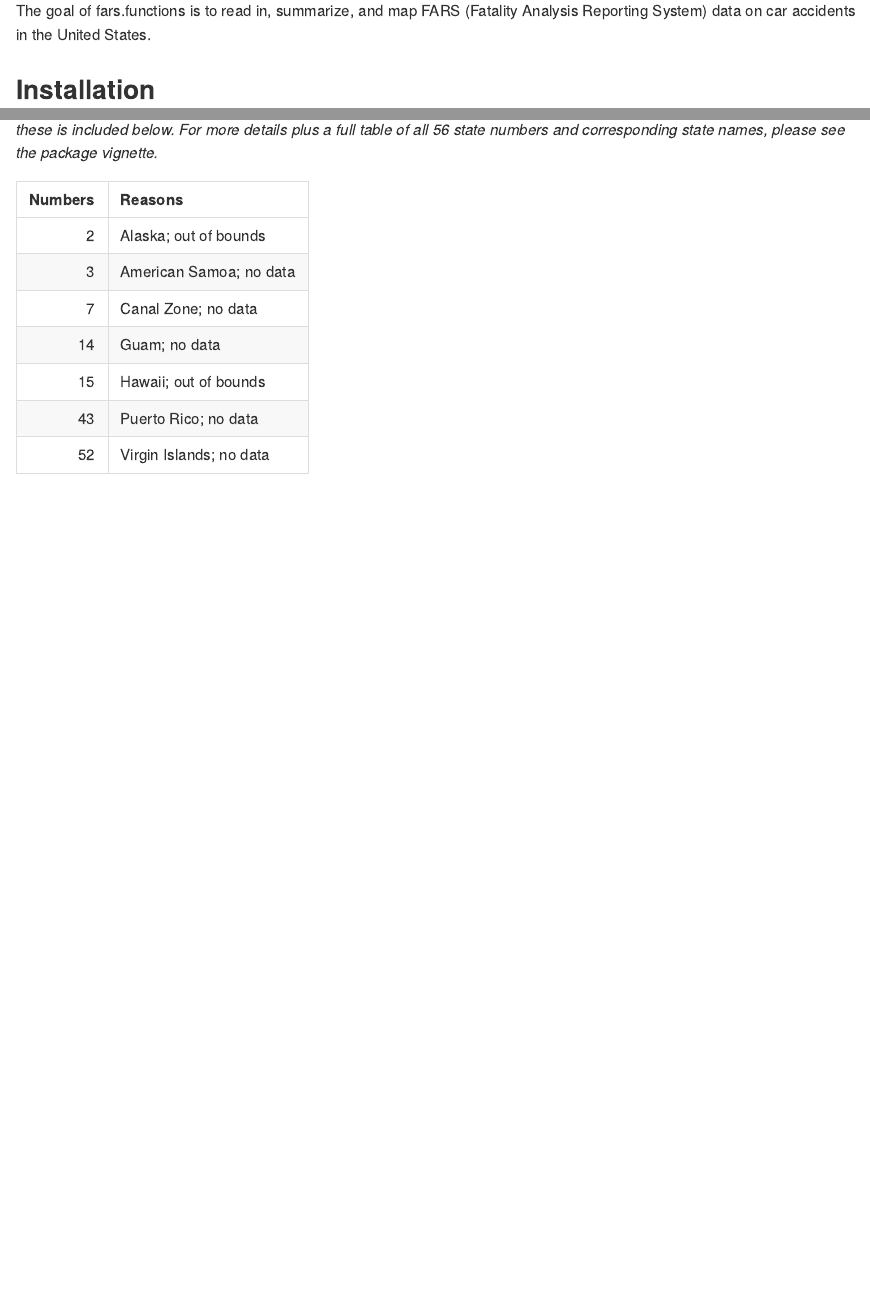
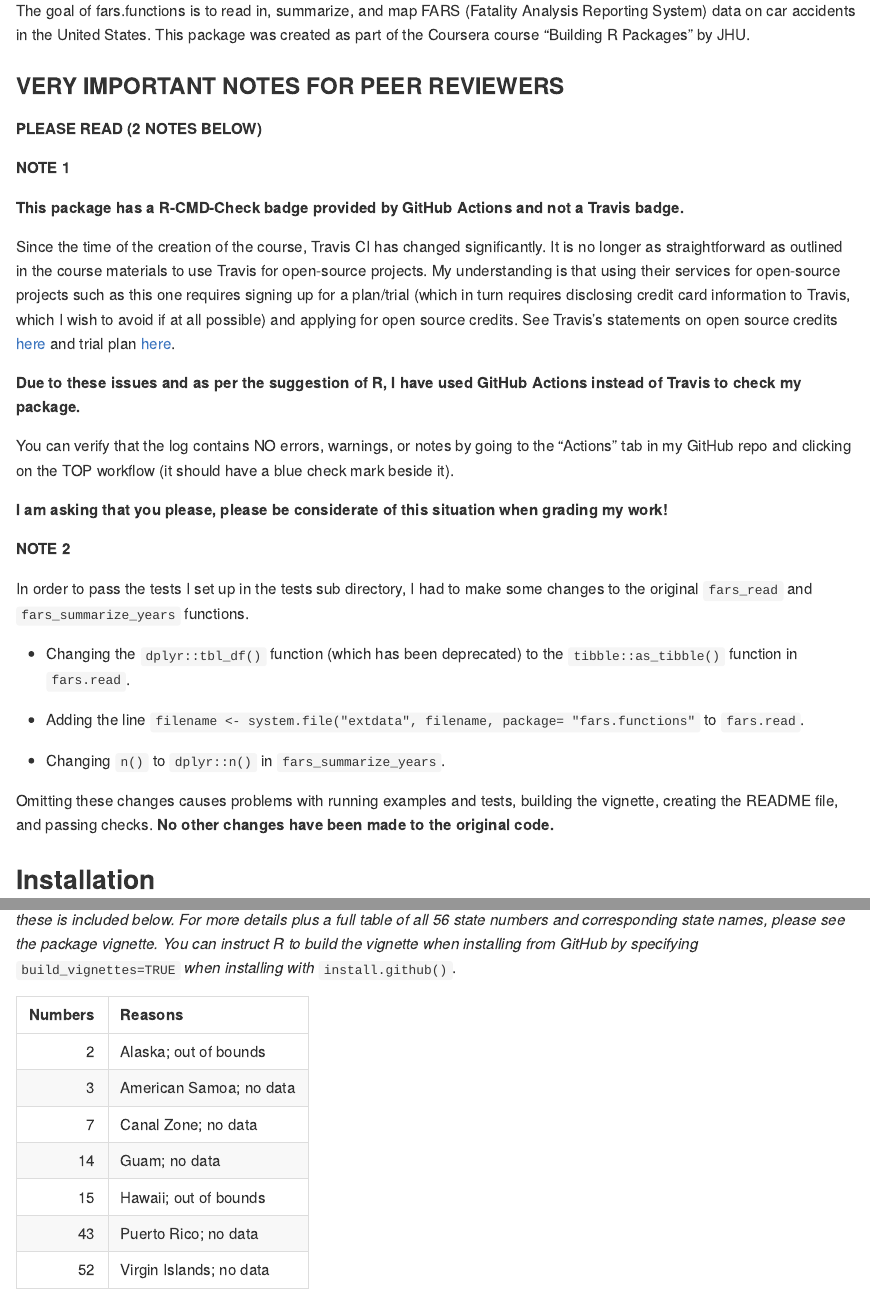
Before and after one commit to haliyan/fars.functions, an R Markdown document (README.Rmd): the page in a window 1100 px wide, from 110 px down, and a second part further down, joined at a grey line. The pictures show the output file README.md that the author committed with the source, drawn offline in the style of GitHub; badge pictures from the web are left out.

Commit message:
Updated README (important information)

````diff
--- a/README.Rmd
+++ b/README.Rmd
@@ -19,7 +19,36 @@
 [![R-CMD-check](https://github.com/haliyan/fars.functions/workflows/R-CMD-check/badge.svg)](https://github.com/haliyan/fars.functions/actions)
 <!-- badges: end -->
 
-The goal of fars.functions is to read in, summarize, and map FARS (Fatality Analysis Reporting System) data on car accidents in the United States.
+The goal of fars.functions is to read in, summarize, and map FARS (Fatality Analysis Reporting System) data on car accidents in the United States. This package was created as part of the Coursera course "Building R Packages" by JHU.
+
+### VERY IMPORTANT NOTES FOR PEER REVIEWERS
+
+**PLEASE READ (2 NOTES BELOW)**
+
+**NOTE 1**
+
+**This package has a R-CMD-Check badge provided by GitHub Actions and not a Travis badge.**
+
+Since the time of the creation of the course, Travis CI has changed significantly. It is no longer as straightforward as outlined in the course materials to use Travis for open-source projects. My understanding is that using their services for open-source projects such as this one requires signing up for a plan/trial (which in turn requires disclosing credit card information to Travis, which I wish to avoid if at all possible) and applying for open source credits. See Travis's statements on open source credits [here](https://docs.travis-ci.com/user/billing-faq/#what-if-i-am-building-open-source) and trial plan [here](https://docs.travis-ci.com/user/billing-overview/#free-trial-plan).
+
+**Due to these issues and as per the suggestion of R, I have used GitHub Actions instead of Travis to check my package.**
+
+You can verify that the log contains NO errors, warnings, or notes by going to the "Actions" tab in my GitHub repo and clicking on the TOP workflow (it should have a blue check mark beside it).
+
+**I am asking that you please, please be considerate of this situation when grading my work!**
+
+**NOTE 2**
+
+In order to pass the tests I set up in the tests sub directory, I had to make some changes to the original `fars_read` and `fars_summarize_years` functions.
+
+* Changing the `dplyr::tbl_df()` function (which has been deprecated) to the `tibble::as_tibble()` function in `fars.read`.
+
+* Adding the line `filename <- system.file("extdata", filename, package= "fars.functions"` to `fars.read`.
+
+* Changing `n()` to `dplyr::n()` in `fars_summarize_years`.
+
+Omitting these changes causes problems with running examples and tests, building the vignette, creating the README file, and passing checks. **No other changes have been made to the original code.**
+
 
 ## Installation
 
@@ -80,7 +109,7 @@
 ```
 
 
-*Note: for some state numbers, the* `fars_map_state` *function will not work, for various reasons. A quick summary table of these is included below. For more details plus a full table of all 56 state numbers and corresponding state names, please see the package vignette.*
+*Note: for some state numbers, the* `fars_map_state` *function will not work, for various reasons. A quick summary table of these is included below. For more details plus a full table of all 56 state numbers and corresponding state names, please see the package vignette. You can instruct R to build the vignette when installing from GitHub by specifying* `build_vignettes=TRUE` *when installing with* `install.github()`.
 
 ```{r, echo=FALSE}
 data.frame(Numbers = c(2,3,7,14,15,43,52),
````
Also changed, not shown: README.md.
